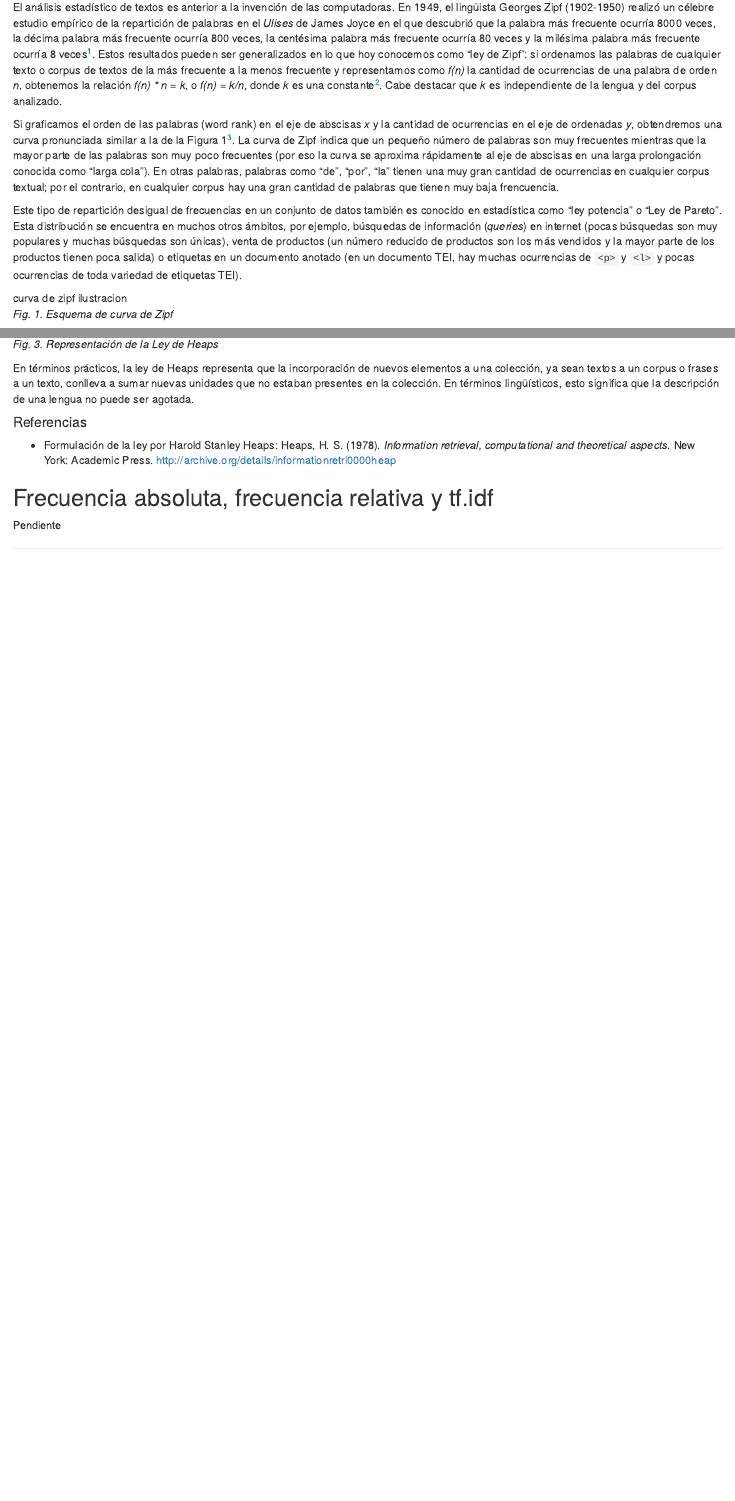
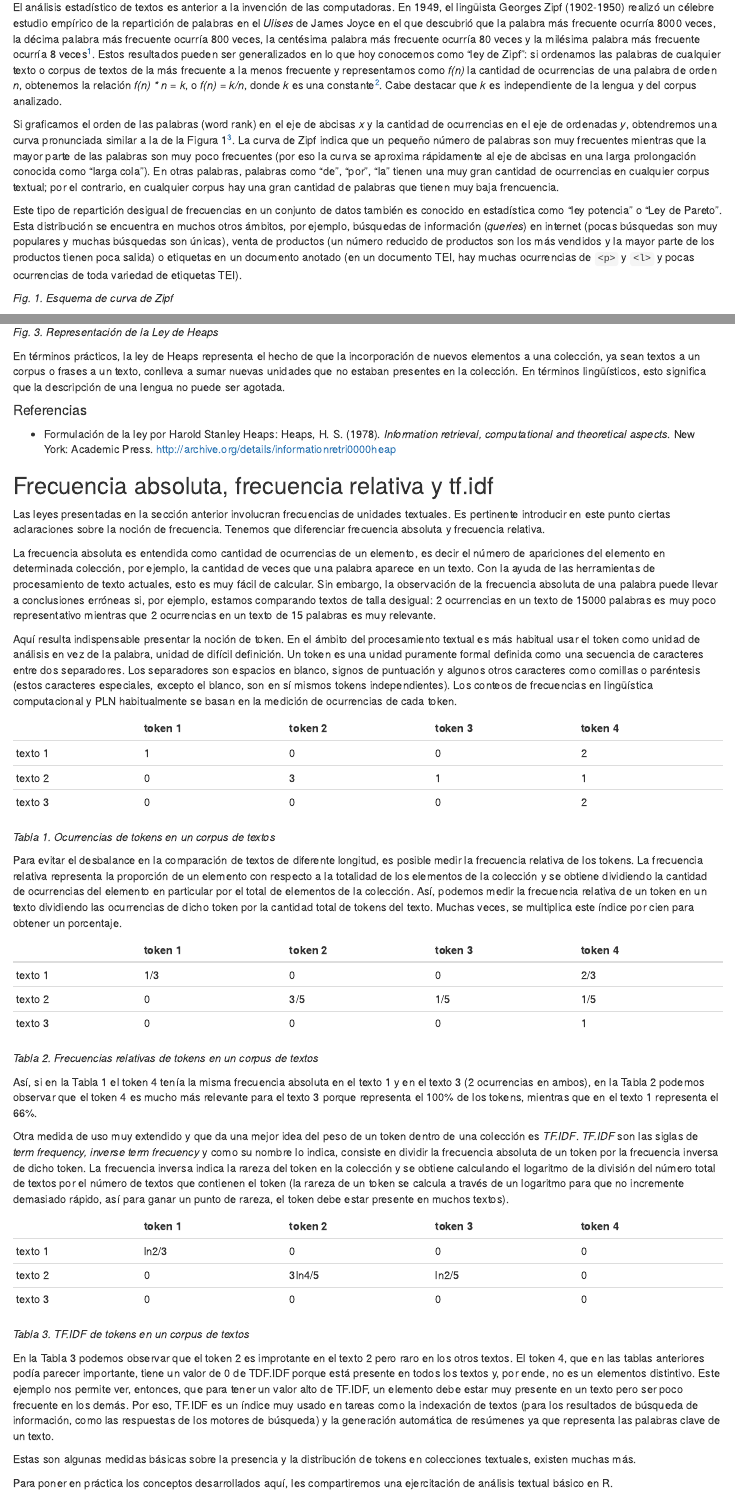
Before and after one commit to rominicky/estilometria-con-r, an R Markdown document (unidad2_analisis-textual.Rmd): the page in a window 1100 px wide, from 230 px down before the commit and from 170 px down after it, so that both start at the same text, and a second part further down, joined at a grey line. Rendered offline with R 4.5, knitr and Pandoc, with nearby package versions; badge pictures from the web are left out.

Commit message:
add 2nd part of guide

````diff
--- a/unidad2_analisis-textual.Rmd
+++ b/unidad2_analisis-textual.Rmd
@@ -5,4 +3,6 @@ date: "7/22/2021"
-output: html_document
+output:
+  html_document:
+    self_contained: no
 ---
 
 ```{r setup, include=FALSE}
@@ -13,18 +13,15 @@ knitr::opts_chunk$set(echo = TRUE)
 
 ### Ley de Zipf
 
-El análisis estadístico de textos es anterior a la invención de las computadoras. En 1949, el lingüista Georges Zipf (1902-1950) realizó un célebre estudio empírico de la repartición de palabras en el *Ulises* de James Joyce en el que descubrió que la palabra más frecuente ocurría 8000 veces, la décima palabra más frecuente ocurría 800 veces, la centésima palabra más frecuente ocurría 80 veces y la milésima palabra más frecuente ocurría 8 veces[^1]. Estos resultados pueden ser generalizados en lo que hoy conocemos como "ley de Zipf": si ordenamos las palabras de cualquier texto o corpus de textos de la más frecuente a la menos frecuente y representamos como *f(n)* la cantidad de ocurrencias de una palabra de orden *n*, obtenemos la relación *f(n) \* n = k*, o *f(n) = k/n*, donde *k* es una constante[^2]. Cabe destacar que *k* es independiente de la lengua y del corpus analizado.
+El análisis estadístico de textos es anterior a la invención de las computadoras. En 1949, el lingüista Georges Zipf (1902-1950) realizó un célebre estudio empírico de la repartición de palabras en el _Ulises_ de James Joyce en el que descubrió que la palabra más frecuente ocurría 8000 veces, la décima palabra más frecuente ocurría 800 veces, la centésima palabra más frecuente ocurría 80 veces y la milésima palabra más frecuente ocurría 8 veces^[Estos resultados son demasiado bellos para ser verdaderos; hoy en día es fácil realizar una prueba sobre cualquier corpus con una computadora personal y comprobar que los resultados son menos "redondos".]. Estos resultados pueden ser generalizados en lo que hoy conocemos como "ley de Zipf": si ordenamos las palabras de cualquier texto o corpus de textos de la más frecuente a la menos frecuente y representamos como _f(n)_ la cantidad de ocurrencias de una palabra de orden _n_, obtenemos la relación _f(n) * n = k_, o _f(n) = k/n_, donde _k_ es una constante^[En _Ulises_, _k_ tenía un valor 8000.]. Cabe destacar que _k_ es independiente de la lengua y del corpus analizado.
 
-[^1]: Estos resultados son demasiado bellos para ser verdaderos; hoy en día es fácil realizar una prueba sobre cualquier corpus con una computadora personal y comprobar que los resultados son menos "redondos".
+Si graficamos el orden de las palabras (word rank) en el eje de abcisas _x_ y la cantidad de ocurrencias en el eje de ordenadas _y_, obtendremos una curva pronunciada similar a la de la Figura 1^[La Figura 1 en realidad representa esquemáticamente la frecuencia de las búsquedas de información en internet, pero el tipo de curva es el mismo para frecuencia de palabras en un texto.]. La curva de Zipf indica que un pequeño número de palabras son muy frecuentes mientras que la mayor parte de las palabras son muy poco frecuentes (por eso la curva se aproxima rápidamente al eje de abcisas en una larga prolongación conocida como "larga cola"). En otras palabras, palabras como "de", "por", "la" tienen una muy gran cantidad de ocurrencias en cualquier corpus textual; por el contrario, en cualquier corpus hay una gran cantidad de palabras que tienen muy baja frencuencia.
 
-[^2]: En *Ulises*, *k* tenía un valor 8000.
+Este tipo de repartición desigual de frecuencias en un conjunto de datos también es conocido en estadística como "ley potencia" o "Ley de Pareto". Esta distribución se encuentra en muchos otros ámbitos, por ejemplo, búsquedas de información (_queries_) en internet (pocas búsquedas son muy populares y muchas búsquedas son únicas), venta de productos (un número reducido de productos son los más vendidos y la mayor parte de los productos tienen poca salida) o etiquetas en un documento anotado (en un documento TEI, hay muchas ocurrencias de  `<p>` y `<l>` y pocas ocurrencias de toda variedad de etiquetas TEI).
 
-Si graficamos el orden de las palabras (word rank) en el eje de abscisas *x* y la cantidad de ocurrencias en el eje de ordenadas *y*, obtendremos una curva pronunciada similar a la de la Figura 1[^3]. La curva de Zipf indica que un pequeño número de palabras son muy frecuentes mientras que la mayor parte de las palabras son muy poco frecuentes (por eso la curva se aproxima rápidamente al eje de abscisas en una larga prolongación conocida como "larga cola"). En otras palabras, palabras como "de", "por", "la" tienen una muy gran cantidad de ocurrencias en cualquier corpus textual; por el contrario, en cualquier corpus hay una gran cantidad de palabras que tienen muy baja frencuencia.
+![](https://cloud.netlifyusercontent.com/assets/344dbf88-fdf9-42bb-adb4-46f01eedd629/6151df52-6240-4093-b29c-2294fb61b008/monster-main.jpg)
 
-[^3]: La Figura 1 en realidad representa esquemáticamente la frecuencia de las búsquedas de información en internet, pero el tipo de curva es el mismo para frecuencia de palabras en un texto.
+*Fig. 1. Esquema de curva de Zipf *
 
-Este tipo de repartición desigual de frecuencias en un conjunto de datos también es conocido en estadística como "ley potencia" o "Ley de Pareto". Esta distribución se encuentra en muchos otros ámbitos, por ejemplo, búsquedas de información (*queries*) en internet (pocas búsquedas son muy populares y muchas búsquedas son únicas), venta de productos (un número reducido de productos son los más vendidos y la mayor parte de los productos tienen poca salida) o etiquetas en un documento anotado (en un documento TEI, hay muchas ocurrencias de `<p>` y `<l>` y pocas ocurrencias de toda variedad de etiquetas TEI).
+La curva de Zipf es muchas veces representada usando el logaritmo de las frecuencias y del ránking de los elementos, lo que permite apreciar mejor la parte central de los datos (las palabras de frecuencia media). Los elementos centrales de la curva son los que mejor representan un texto y que permiten caracterizarlo mejor y establecer comparaciones con otros textos, ya que típicamente las palabras de la cima de la curva se corresponden con las _stopwords_ o palabras vacías (i.e., son demasiado generales, aparecen en cualquier texto) y las palabras de la larga cola tienen una sola ocurrencia cada una (i.e., son demasiado particulares, ocurren únicamente en ese texto).
 
-![curva de zipf ilustracion](https://cloud.netlifyusercontent.com/assets/344dbf88-fdf9-42bb-adb4-46f01eedd629/6151df52-6240-4093-b29c-2294fb61b008/monster-main.jpg)
-
-*Fig. 1. Esquema de curva de Zipf*
@@ -55,12 +46,58 @@ La curva resultante es del tipo de la Figura 3, donde el eje *x* representa la c
 
 *Fig. 3. Representación de la Ley de Heaps*
 
-En términos prácticos, la ley de Heaps representa que la incorporación de nuevos elementos a una colección, ya sean textos a un corpus o frases a un texto, conlleva a sumar nuevas unidades que no estaban presentes en la colección. En términos lingüísticos, esto significa que la descripción de una lengua no puede ser agotada.
+
+En términos prácticos, la ley de Heaps representa el hecho de que la incorporación de nuevos elementos a una colección, ya sean textos a un corpus o frases a un texto, conlleva a sumar nuevas unidades que no estaban presentes en la colección. En términos lingüísticos, esto significa que la descripción de una lengua no puede ser agotada.
 
 #### Referencias
 
--   Formulación de la ley por Harold Stanley Heaps: Heaps, H. S. (1978). *Information retrieval, computational and theoretical aspects*. New York: Academic Press. <http://archive.org/details/informationretri0000heap>
+* Formulación de la ley por Harold Stanley Heaps: Heaps, H. S. (1978). _Information retrieval, computational and theoretical aspects_. New York: Academic Press. http://archive.org/details/informationretri0000heap
+
 
 ## Frecuencia absoluta, frecuencia relativa y tf.idf
 
-Pendiente
+Las leyes presentadas en la sección anterior involucran frecuencias de unidades textuales. Es pertinente introducir en este punto ciertas aclaraciones sobre la noción de frecuencia. Tenemos que diferenciar frecuencia absoluta y frecuencia relativa.
+
+La frecuencia absoluta es entendida como cantidad de ocurrencias de un elemento, es decir el número de apariciones del elemento en determinada colección, por ejemplo, la cantidad de veces que una palabra aparece en un texto. Con la ayuda de las herramientas de procesamiento de texto actuales, esto es muy fácil de calcular. Sin embargo, la observación de la frecuencia absoluta de una palabra puede llevar a conclusiones erróneas si, por ejemplo, estamos comparando textos de talla desigual: 2 ocurrencias en un texto de 15000 palabras es muy poco representativo mientras que 2 ocurrencias en un texto de 15 palabras es muy relevante.
+
+Aquí resulta indispensable presentar la noción de token. En el ámbito del procesamiento textual es más habitual usar el token como unidad de análisis en vez de la palabra, unidad de difícil definición. Un token es una unidad puramente formal definida como una secuencia de caracteres entre dos separadores. Los separadores son espacios en blanco, signos de puntuación y algunos otros caracteres como comillas o paréntesis (estos caracteres especiales, excepto el blanco, son en sí mismos tokens independientes). Los conteos de frecuencias en lingüística computacional y PLN habitualmente se basan en la medición de ocurrencias de cada token.
+
+
+|       | token 1	| token 2	| token 3	| token 4
+|--------|---------|---------|---------|----------
+|texto 1	|   1     |  0	    |  	0	    | 2
+|texto 2	|   0	    | 	3	    | 	1	    | 1
+|texto 3	|	  0	    | 	0	    | 	0	    | 2
+
+
+*Tabla 1. Ocurrencias de tokens en un corpus de textos*
+
+Para evitar el desbalance en la comparación de textos de diferente longitud, es posible medir la frecuencia relativa de los tokens. La frecuencia relativa representa la proporción de un elemento con respecto a la totalidad de los elementos de la colección y se obtiene dividiendo la cantidad de ocurrencias del elemento en particular por el total de elementos de la colección. Así, podemos medir la frecuencia relativa de un token en un texto dividiendo las ocurrencias de dicho token por la cantidad total de tokens del texto. Muchas veces, se multiplica este índice por cien para obtener un porcentaje.
+
+|       | token 1	| token 2	| token 3	| token 4
+|--------|---------|---------|---------|----------
+|texto 1	|   1/3   |  0	    |  	0	    | 2/3
+|texto 2	|   0	    | 	3/5	  | 	1/5   | 1/5
+|texto 3	|	  0	    | 	0	    | 	0	    | 1
+
+
+*Tabla 2. Frecuencias relativas de tokens en un corpus de textos*
+
+Así, si en la Tabla 1 el token 4 tenía la misma frecuencia absoluta en el texto 1 y en el texto 3 (2 ocurrencias en ambos), en la Tabla 2 podemos observar que el token 4 es mucho más relevante para el texto 3 porque representa el 100% de los tokens, mientras que en el texto 1 representa el 66%.
+
+Otra medida de uso muy extendido y que da una mejor idea del peso de un token dentro de una colección es _TF.IDF_. _TF.IDF_ son las siglas de _term frequency, inverse term frecuency_ y como su nombre lo indica, consiste en dividir la frecuencia absoluta de un token por la frecuencia inversa de dicho token. La frecuencia inversa indica la rareza del token en la colección y se obtiene calculando el logaritmo de la división del número total de textos por el número de textos que contienen el token (la rareza de un token se calcula a través de un logaritmo para que no incremente demasiado rápido, así para ganar un punto de rareza, el token debe estar presente en muchos textos).
+
+|         | token 1  	| token 2	| token 3	| token 4
+|---------|-----------|---------|---------|----------
+|texto 1	|   ln2/3   |  0	    |  	0	    | 0
+|texto 2	|   0	      | 3ln4/5	| 	ln2/5 | 0
+|texto 3  |	  0	      | 	0	    | 	0   	| 0
+
+
+*Tabla 3. TF.IDF de tokens en un corpus de textos*
+
+En la Tabla 3 podemos observar que el token 2 es improtante en el texto 2 pero raro en los otros textos. El token 4, que en las tablas anteriores podía parecer importante, tiene un valor de 0 de TDF.IDF porque está presente en todos los textos y, por ende, no es un elementos distintivo. Este ejemplo nos permite ver, entonces, que para tener un valor alto de TF.IDF, un elemento debe estar muy presente en un texto pero ser poco frecuente en los demás. Por eso, TF.IDF es un índice muy usado en tareas como la indexación de textos (para los resultados de búsqueda de información, como las respuestas de los motores de búsqueda) y la generación automática de resúmenes ya que representa las palabras clave de un texto.
+
+Estas son algunas medidas básicas sobre la presencia y la distribución de tokens en colecciones textuales, existen muchas más.
+
+Para poner en práctica los conceptos desarrollados aquí, les compartiremos una ejercitación de análisis textual básico en R.
````
Also changed, not shown: unidad2_analisis-textual.html, unidad2_analisis-textual.Rmd (22 more changed lines).
